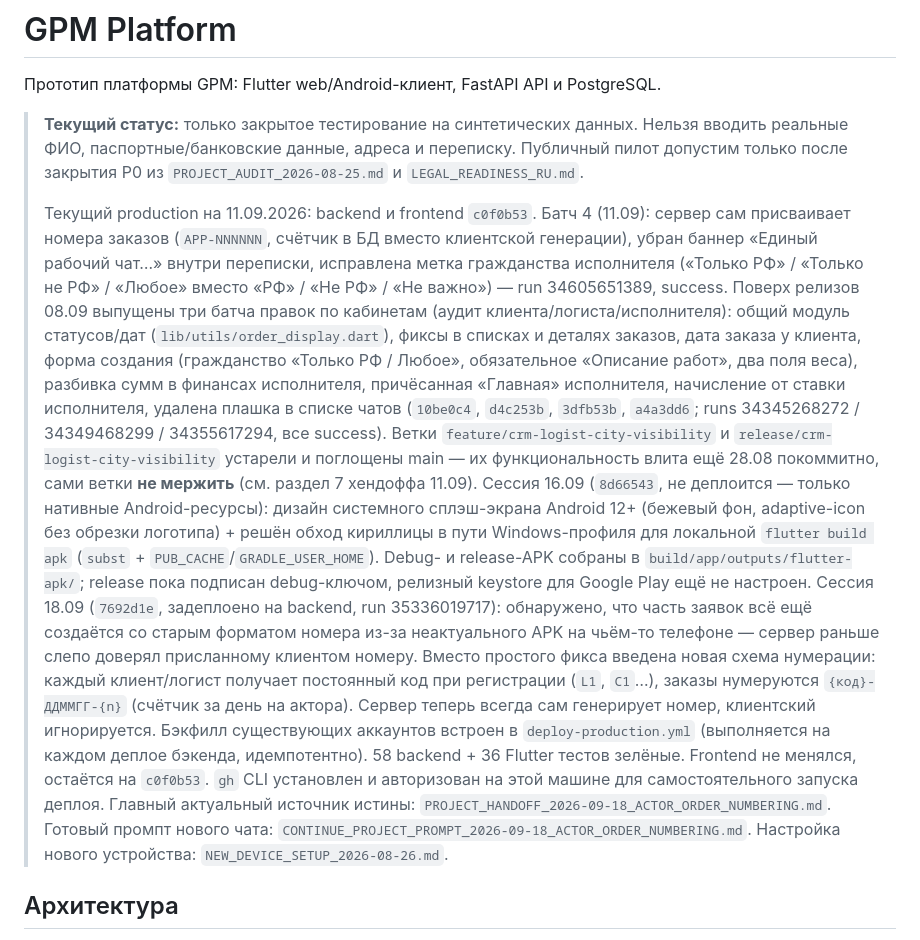
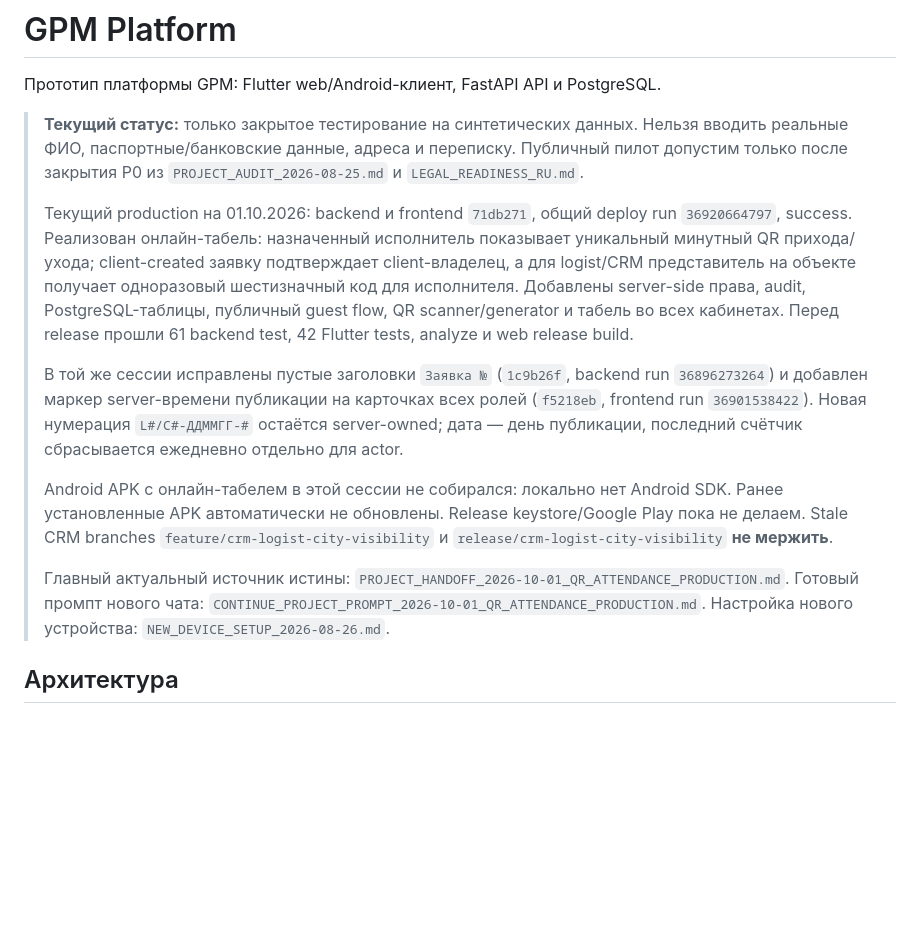
Before and after one commit to tonimasite-dotcom/gpm_platform, a Markdown page: README.md, the part around the change. GitHub-like rendering; blank space fills up the shorter version.

Commit message:
Add October 1 QR attendance project snapshot

```diff
--- a/README.md
+++ b/README.md
@@ -7,47 +7,31 @@
 > Публичный пилот допустим только после закрытия P0 из
 > `PROJECT_AUDIT_2026-08-25.md` и `LEGAL_READINESS_RU.md`.
 >
-> Текущий production на 11.09.2026: backend и frontend `c0f0b53`.
-> Батч 4 (11.09): сервер сам присваивает номера заказов (`APP-NNNNNN`,
-> счётчик в БД вместо клиентской генерации), убран баннер «Единый рабочий
-> чат…» внутри переписки, исправлена метка гражданства исполнителя
-> («Только РФ» / «Только не РФ» / «Любое» вместо «РФ» / «Не РФ» / «Не
-> важно») — run 34605651389, success. Поверх релизов 08.09 выпущены три
-> батча правок по кабинетам (аудит клиента/логиста/исполнителя): общий
-> модуль статусов/дат (`lib/utils/order_display.dart`), фиксы в списках и
-> деталях заказов, дата заказа у клиента, форма создания (гражданство
-> «Только РФ / Любое», обязательное «Описание работ», два поля веса),
-> разбивка сумм в финансах исполнителя, причёсанная «Главная»
-> исполнителя, начисление от ставки исполнителя, удалена плашка в списке
-> чатов (`10be0c4`, `d4c253b`, `3dfb53b`, `a4a3dd6`; runs 34345268272 /
-> 34349468299 / 34355617294, все success).
-> Ветки `feature/crm-logist-city-visibility` и
-> `release/crm-logist-city-visibility` устарели и поглощены main — их
-> функциональность влита ещё 28.08 покоммитно, сами ветки **не мержить**
-> (см. раздел 7 хендоффа 11.09).
-> Сессия 16.09 (`8d66543`, не деплоится — только нативные Android-ресурсы):
-> дизайн системного сплэш-экрана Android 12+ (бежевый фон, adaptive-icon
-> без обрезки логотипа) + решён обход кириллицы в пути Windows-профиля для
-> локальной `flutter build apk` (`subst` + `PUB_CACHE`/`GRADLE_USER_HOME`).
-> Debug- и release-APK собраны в `build/app/outputs/flutter-apk/`;
-> release пока подписан debug-ключом, релизный keystore для Google Play
-> ещё не настроен.
-> Сессия 18.09 (`7692d1e`, задеплоено на backend, run 35336019717):
-> обнаружено, что часть заявок всё ещё создаётся со старым форматом номера
-> из-за неактуального APK на чьём-то телефоне — сервер раньше слепо
-> доверял присланному клиентом номеру. Вместо простого фикса введена новая
-> схема нумерации: каждый клиент/логист получает постоянный код при
-> регистрации (`L1`, `C1`…), заказы нумеруются `{код}-ДДММГГ-{n}` (счётчик
-> за день на актора). Сервер теперь всегда сам генерирует номер, клиентский
-> игнорируется. Бэкфилл существующих аккаунтов встроен в
-> `deploy-production.yml` (выполняется на каждом деплое бэкенда,
-> идемпотентно). 58 backend + 36 Flutter тестов зелёные. Frontend не
-> менялся, остаётся на `c0f0b53`.
-> `gh` CLI установлен и авторизован на этой машине для самостоятельного
-> запуска деплоя. Главный актуальный источник истины:
-> `PROJECT_HANDOFF_2026-09-18_ACTOR_ORDER_NUMBERING.md`.
+> Текущий production на 01.10.2026: backend и frontend `71db271`, общий
+> deploy run `36920664797`, success. Реализован онлайн-табель: назначенный
+> исполнитель показывает уникальный минутный QR прихода/ухода; client-created
+> заявку подтверждает client-владелец, а для logist/CRM представитель на
+> объекте получает одноразовый шестизначный код для исполнителя. Добавлены
+> server-side права, audit, PostgreSQL-таблицы, публичный guest flow,
+> QR scanner/generator и табель во всех кабинетах. Перед release прошли
+> 61 backend test, 42 Flutter tests, analyze и web release build.
+>
+> В той же сессии исправлены пустые заголовки `Заявка №` (`1c9b26f`, backend
+> run `36896273264`) и добавлен маркер server-времени публикации на карточках
+> всех ролей (`f5218eb`, frontend run `36901538422`). Новая нумерация
+> `L#/C#-ДДММГГ-#` остаётся server-owned; дата — день публикации, последний
+> счётчик сбрасывается ежедневно отдельно для actor.
+>
+> Android APK с онлайн-табелем в этой сессии не собирался: локально нет
+> Android SDK. Ранее установленные APK автоматически не обновлены. Release
+> keystore/Google Play пока не делаем. Stale CRM branches
+> `feature/crm-logist-city-visibility` и
+> `release/crm-logist-city-visibility` **не мержить**.
+>
+> Главный актуальный источник истины:
+> `PROJECT_HANDOFF_2026-10-01_QR_ATTENDANCE_PRODUCTION.md`.
 > Готовый промпт нового чата:
-> `CONTINUE_PROJECT_PROMPT_2026-09-18_ACTOR_ORDER_NUMBERING.md`.
+> `CONTINUE_PROJECT_PROMPT_2026-10-01_QR_ATTENDANCE_PRODUCTION.md`.
 > Настройка нового устройства: `NEW_DEVICE_SETUP_2026-08-26.md`.
 
 ## Архитектура
```
Also changed, not shown: CONTINUE_PROJECT_PROMPT_2026-10-01_QR_ATTENDANCE_PRODUCTION.md (added, +104 -0 lines), PROJECT_HANDOFF_2026-10-01_QR_ATTENDANCE_PRODUCTION.md (added, +484 -0 lines).
